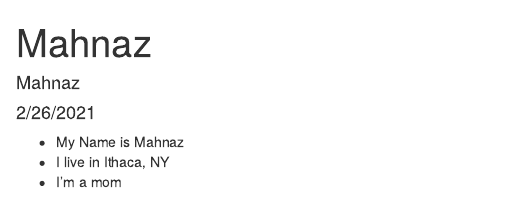
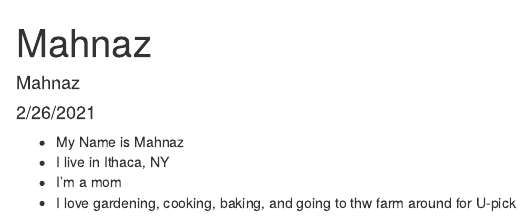
Before and after one commit to mahnazsepar/assignment-3-ms3549, an R Markdown document (Mahnaz.Rmd): the page in a window 1100 px wide, from its top. The pictures show the output file Mahnaz.html that the author committed with the source, opened offline.

Commit message:
Added some lines

```diff
--- a/Mahnaz.Rmd
+++ b/Mahnaz.Rmd
@@ -8,3 +8,4 @@ output: html_document
 * My Name is Mahnaz
 * I live in Ithaca, NY
 * I'm a mom
+* I love gardening, cooking, baking, and going to thw farm around for U-pick
```
Also changed, not shown: Mahnaz.html.
